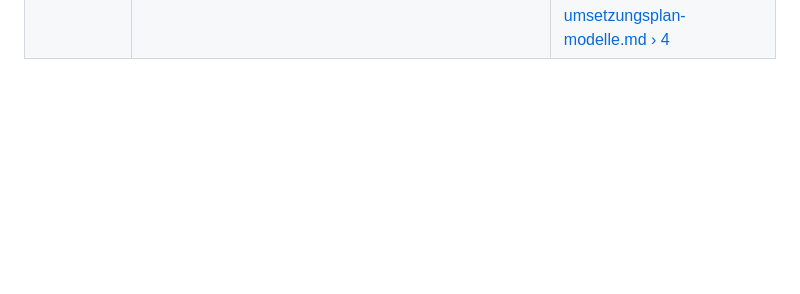
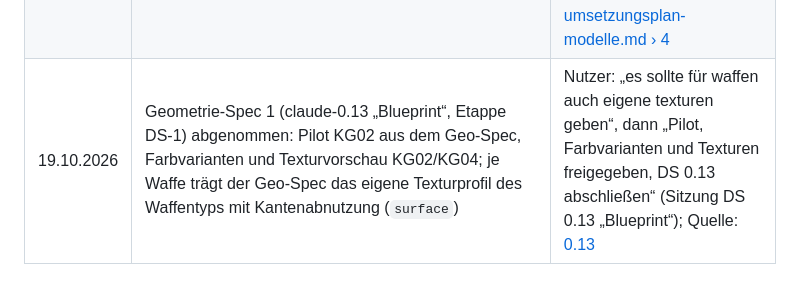
Before and after one commit to ffunkfabian-hash/cubeescape-design, a Markdown page: claude/docs/ENTSCHEIDUNGEN.md, the part around the change. Drawn GitHub-style; blank space fills up the shorter version.

Commit message:
DS 0.13 Blueprint: Abnahme durch den Nutzer (19.10.2026) eingetragen
Co-Authored-By: Claude Opus 5.5 <noreply@anthropic.com>

```diff
--- a/claude/docs/ENTSCHEIDUNGEN.md
+++ b/claude/docs/ENTSCHEIDUNGEN.md
@@ -52,3 +52,4 @@ anfügen; Einzelheiten stehen in der Quelle (Versionsbericht), nicht hier. Muste
 | 19.10.2026 | Der Bogen (KG10) wird in Toolgen **sofort** mit getauscht (Etappe TG-A): Toolgens Sehne, Pfeil, Zugclip und Anker (`Socket_Nock`, `Socket_ArrowTip`) sitzen auf den Konzept-Wurfarmen; der Geometrie-Spec liefert dafür die Sehnen-Ansatzpunkte (`string`-Block) schon in DS-1 | Nutzer: „Nein, der Bogen wird sofort mit getauscht, Toolgen-Sehne auf den Konzept-Wurfarmen“ (Sitzung DS Umsetzungsplan Modelle); Frage 2 in [umsetzungsplan-modelle.md › 4](umsetzungsplan-modelle.md#4-entscheidungen-des-nutzers-vor-tg-a) |
 | 19.10.2026 | Toolgen setzt auf die Konzeptnetze **Fasen wie bei den bestehenden Werkzeugen** (0,5–2 mm auf allen Teilen, Bevel-Modifier in Toolgen); der Geometrie-Spec bleibt hartkantig wie das Blatt, die Fase ist Toolgens Sache (`bevel_mm` je Teil als Datenwert, Dreiecksbudget danach prüfen) | Nutzer: „Nein, Toolgen setzt Fasen wie bei den bestehenden Werkzeugen (0,5–2 mm auf allen Teilen)“ (Sitzung DS Umsetzungsplan Modelle); Frage 3 in [umsetzungsplan-modelle.md › 4](umsetzungsplan-modelle.md#4-entscheidungen-des-nutzers-vor-tg-a) |
 | 19.10.2026 | Die Aufkleber der Blätter (Glyphen, Streifen, Embleme) kommen in Toolgen als **Maskenregionen über das Decal-System** (W0/W1, `data/decals.json`), nicht als Geometrie; der Geometrie-Spec führt sie im Block `decals[]` (Polygon in m, Teil, Kanal, leuchtend) | Nutzer: „Ja, die Aufkleber kommen als Maskenregionen über Toolgens Decal-System, nicht als Geometrie“ (Sitzung DS Umsetzungsplan Modelle); Frage 4 in [umsetzungsplan-modelle.md › 4](umsetzungsplan-modelle.md#4-entscheidungen-des-nutzers-vor-tg-a) |
+| 19.10.2026 | Geometrie-Spec 1 (claude-0.13 „Blueprint“, Etappe DS-1) abgenommen: Pilot KG02 aus dem Geo-Spec, Farbvarianten und Texturvorschau KG02/KG04; je Waffe trägt der Geo-Spec das eigene Texturprofil des Waffentyps mit Kantenabnutzung (`surface`) | Nutzer: „es sollte für waffen auch eigene texturen geben“, dann „Pilot, Farbvarianten und Texturen freigegeben, DS 0.13 abschließen“ (Sitzung DS 0.13 „Blueprint“); Quelle: [0.13](versions/0.13.md) |
```
Also changed, not shown: 1 other file.
